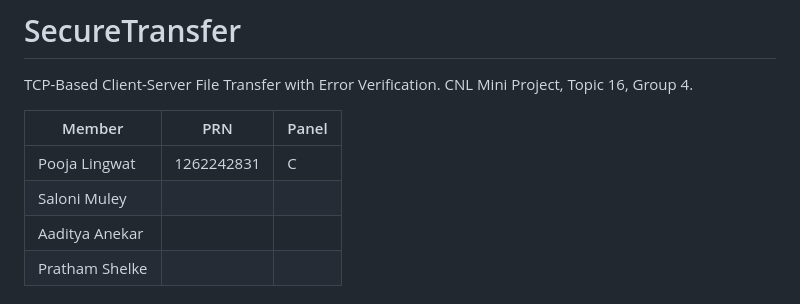
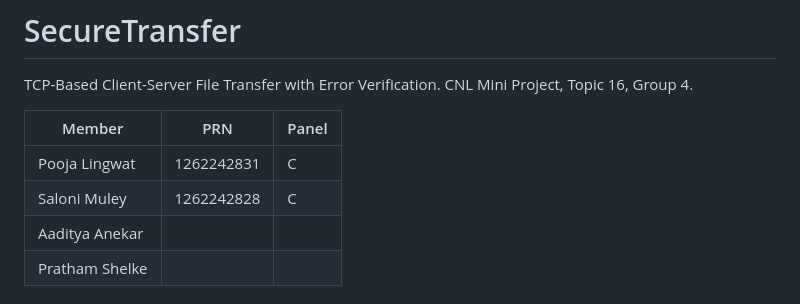
Before and after one commit to poojawork102/securetransfer, a Markdown page: README.md, the part around the change. Rendered like a GitHub page.

```diff
--- a/README.md
+++ b/README.md
@@ -6,7 +6,7 @@ CNL Mini Project, Topic 16, Group 4.
 | Member | PRN | Panel |
 |---|---|---|
 | Pooja Lingwat | 1262242831 | C |
-| Saloni Muley | | |
+| Saloni Muley | 1262242828 | C |
 | Aaditya Anekar | | |
 | Pratham Shelke | | |
 
```
